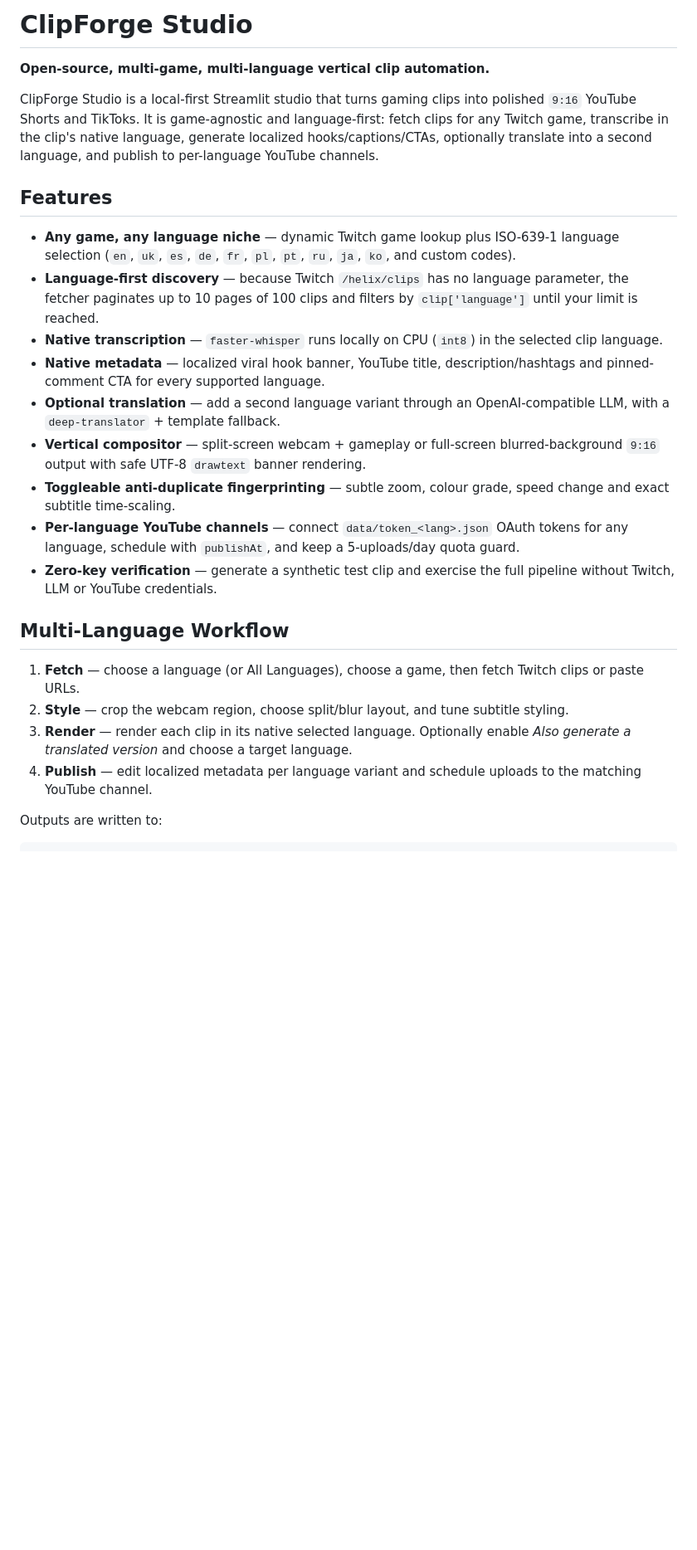
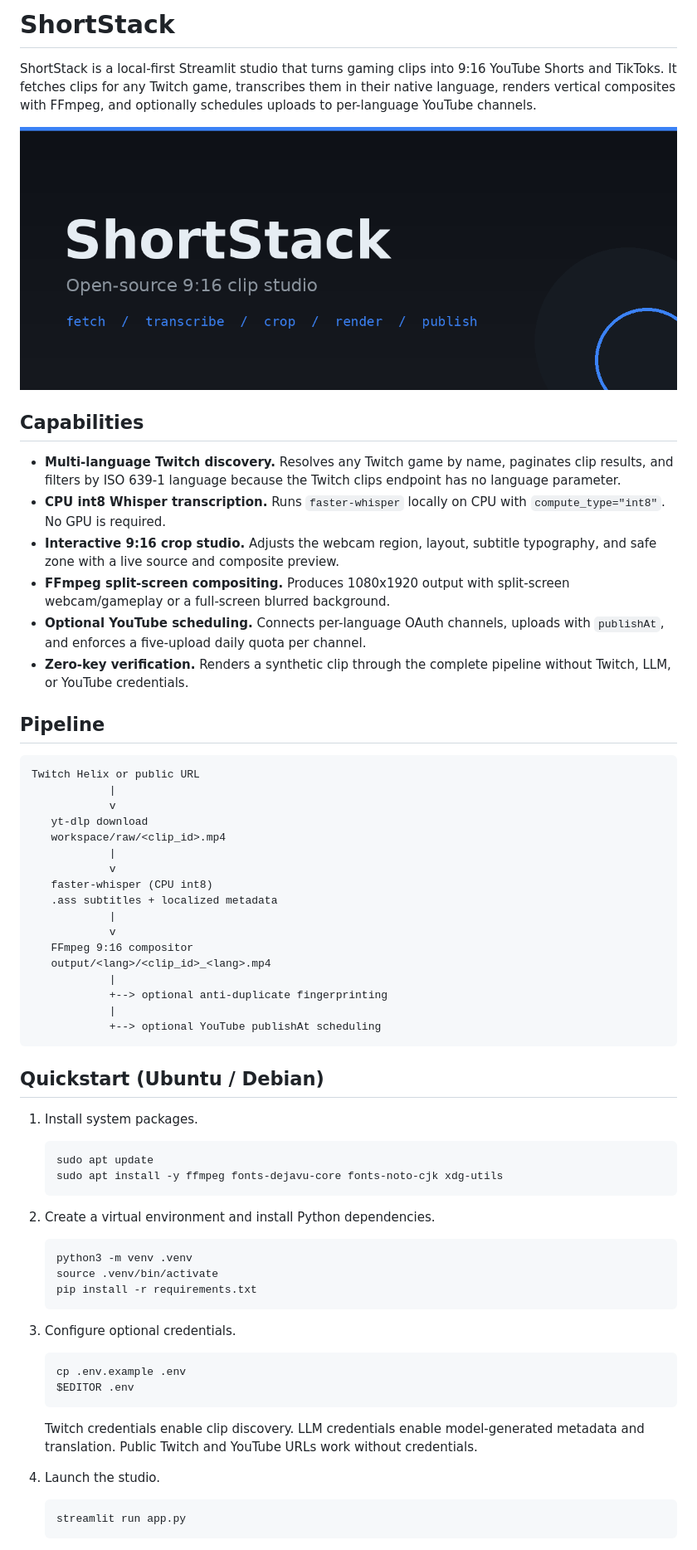
Before and after one commit to pqxq/stream2short, a Markdown page: README.md, the part around one of its changes. Shown at 83% size. Drawn GitHub-style; pictures changed too: docs/preview.png (added); blank space fills up the shorter version.

Commit message:
polish: rebrand to ShortStack and refine studio UX

````diff
--- a/README.md
+++ b/README.md
@@ -1,26 +1,69 @@
-# ClipForge Studio
+# ShortStack
 
-**Open-source, multi-game, multi-language vertical clip automation.**
+ShortStack is a local-first Streamlit studio that turns gaming clips into 9:16 YouTube Shorts and TikToks. It fetches clips for any Twitch game, transcribes them in their native language, renders vertical composites with FFmpeg, and optionally schedules uploads to per-language YouTube channels.
 
-ClipForge Studio is a local-first Streamlit studio that turns gaming clips into polished `9:16` YouTube Shorts and TikToks. It is game-agnostic and language-first: fetch clips for any Twitch game, transcribe in the clip's native language, generate localized hooks/captions/CTAs, optionally translate into a second language, and publish to per-language YouTube channels.
+![ShortStack preview](docs/preview.png)
 
-## Features
+## Capabilities
 
-- **Any game, any language niche** — dynamic Twitch game lookup plus ISO-639-1 language selection (`en`, `uk`, `es`, `de`, `fr`, `pl`, `pt`, `ru`, `ja`, `ko`, and custom codes).
-- **Language-first discovery** — because Twitch `/helix/clips` has no language parameter, the fetcher paginates up to 10 pages of 100 clips and filters by `clip['language']` until your limit is reached.
-- **Native transcription** — `faster-whisper` runs locally on CPU (`int8`) in the selected clip language.
-- **Native metadata** — localized viral hook banner, YouTube title, description/hashtags and pinned-comment CTA for every supported language.
-- **Optional translation** — add a second language variant through an OpenAI-compatible LLM, with a `deep-translator` + template fallback.
-- **Vertical compositor** — split-screen webcam + gameplay or full-screen blurred-background `9:16` output with safe UTF-8 `drawtext` banner rendering.
-- **Toggleable anti-duplicate fingerprinting** — subtle zoom, colour grade, speed change and exact subtitle time-scaling.
-- **Per-language YouTube channels** — connect `data/token_<lang>.json` OAuth tokens for any language, schedule with `publishAt`, and keep a 5-uploads/day quota guard.
-- **Zero-key verification** — generate a synthetic test clip and exercise the full pipeline without Twitch, LLM or YouTube credentials.
+- **Multi-language Twitch discovery.** Resolves any Twitch game by name, paginates clip results, and filters by ISO 639-1 language because the Twitch clips endpoint has no language parameter.
+- **CPU int8 Whisper transcription.** Runs `faster-whisper` locally on CPU with `compute_type="int8"`. No GPU is required.
+- **Interactive 9:16 crop studio.** Adjusts the webcam region, layout, subtitle typography, and safe zone with a live source and composite preview.
+- **FFmpeg split-screen compositing.** Produces 1080x1920 output with split-screen webcam/gameplay or a full-screen blurred background.
+- **Optional YouTube scheduling.** Connects per-language OAuth channels, uploads with `publishAt`, and enforces a five-upload daily quota per channel.
+- **Zero-key verification.** Renders a synthetic clip through the complete pipeline without Twitch, LLM, or YouTube credentials.
 
-## Multi-Language Workflow
+## Pipeline
 
-1. **Fetch** — choose a language (or All Languages), choose a game, then fetch Twitch clips or paste URLs.
-2. **Style** — crop the webcam region, choose split/blur layout, and tune subtitle styling.
-3. **Render** — render each clip in its native selected language. Optionally enable *Also generate a translated version* and choose a target language.
-4. **Publish** — edit localized metadata per language variant and schedule uploads to the matching YouTube channel.
+```text
+Twitch Helix or public URL
+            |
+            v
+   yt-dlp download
+   workspace/raw/<clip_id>.mp4
+            |
+            v
+   faster-whisper (CPU int8)
+   .ass subtitles + localized metadata
+            |
+            v
+   FFmpeg 9:16 compositor
+   output/<lang>/<clip_id>_<lang>.mp4
+            |
+            +--> optional anti-duplicate fingerprinting
+            |
+            +--> optional YouTube publishAt scheduling
+```
 
-Outputs are written to:
+## Quickstart (Ubuntu / Debian)
+
+1. Install system packages.
+
+   ```bash
+   sudo apt update
+   sudo apt install -y ffmpeg fonts-dejavu-core fonts-noto-cjk xdg-utils
+   ```
+
+2. Create a virtual environment and install Python dependencies.
+
+   ```bash
+   python3 -m venv .venv
+   source .venv/bin/activate
+   pip install -r requirements.txt
+   ```
+
+3. Configure optional credentials.
+
+   ```bash
+   cp .env.example .env
+   $EDITOR .env
+   ```
+
+   Twitch credentials enable clip discovery. LLM credentials enable model-generated metadata and translation. Public Twitch and YouTube URLs work without credentials.
+
+4. Launch the studio.
+
+   ```bash
+   streamlit run app.py
+   ```
+
````
Also changed, not shown: other parts of README.md (+63 -85 lines), AGENT.md (+4 -4 lines), 5 other files.
